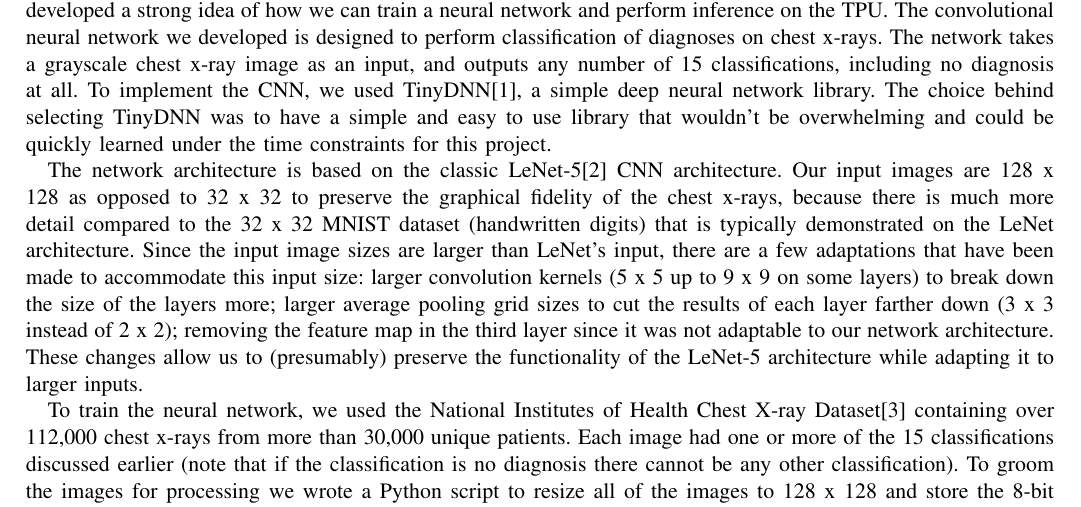
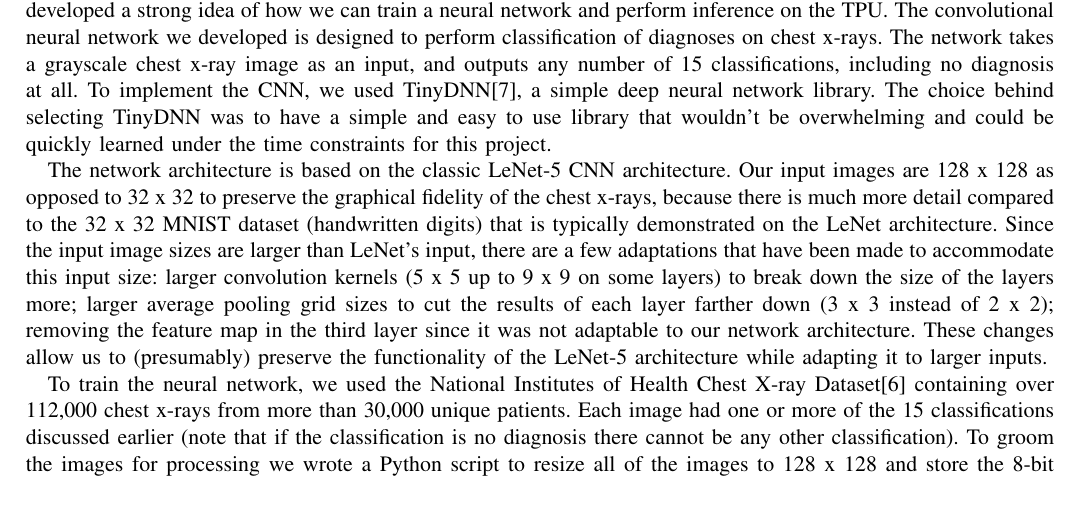
Before and after one commit to cameronshinn/tiny-tpu, a LaTeX paper (docs/report/report.tex): part of page 5 of 10, cut so that both start at the same text. Compiled offline with pdfLaTeX.

Commit message:
Fixed citations for software section

```diff
--- a/docs/report/report.tex
+++ b/docs/report/report.tex
@@ -292,12 +292,12 @@ Neural Networks, Machine Learning, TPU, Hardware Acceleration
     convolutional neural network we developed is designed to perform classification of
     diagnoses on chest x-rays. The network takes a grayscale chest x-ray image as an
     input, and outputs any number of 15 classifications, including no diagnosis at all. To
-    implement the CNN, we used TinyDNN[1], a simple deep neural network library. The
+    implement the CNN, we used TinyDNN[7], a simple deep neural network library. The
     choice behind selecting TinyDNN was to have a simple and easy to use library that
     wouldn’t be overwhelming and could be quickly learned under the time constraints for
     this project.
 
-    The network architecture is based on the classic LeNet-5[2] CNN architecture. Our
+    The network architecture is based on the classic LeNet-5 CNN architecture. Our
     input images are 128 x 128 as opposed to 32 x 32 to preserve the graphical fidelity of
     the chest x-rays, because there is much more detail compared to the 32 x 32 MNIST
     dataset (handwritten digits) that is typically demonstrated on the LeNet architecture.
@@ -310,7 +310,7 @@ Neural Networks, Machine Learning, TPU, Hardware Acceleration
     the functionality of the LeNet-5 architecture while adapting it to larger inputs.
 
     To train the neural network, we used the National Institutes of Health Chest X-ray
-    Dataset[3] containing over 112,000 chest x-rays from more than 30,000 unique patients.
+    Dataset[6] containing over 112,000 chest x-rays from more than 30,000 unique patients.
     Each image had one or more of the 15 classifications discussed earlier (note that if
     the classification is no diagnosis there cannot be any other classification). To groom
     the images for processing we wrote a Python script to resize all of the images to
```
Also changed, not shown: docs/report/report.tex (2 more changed lines).
